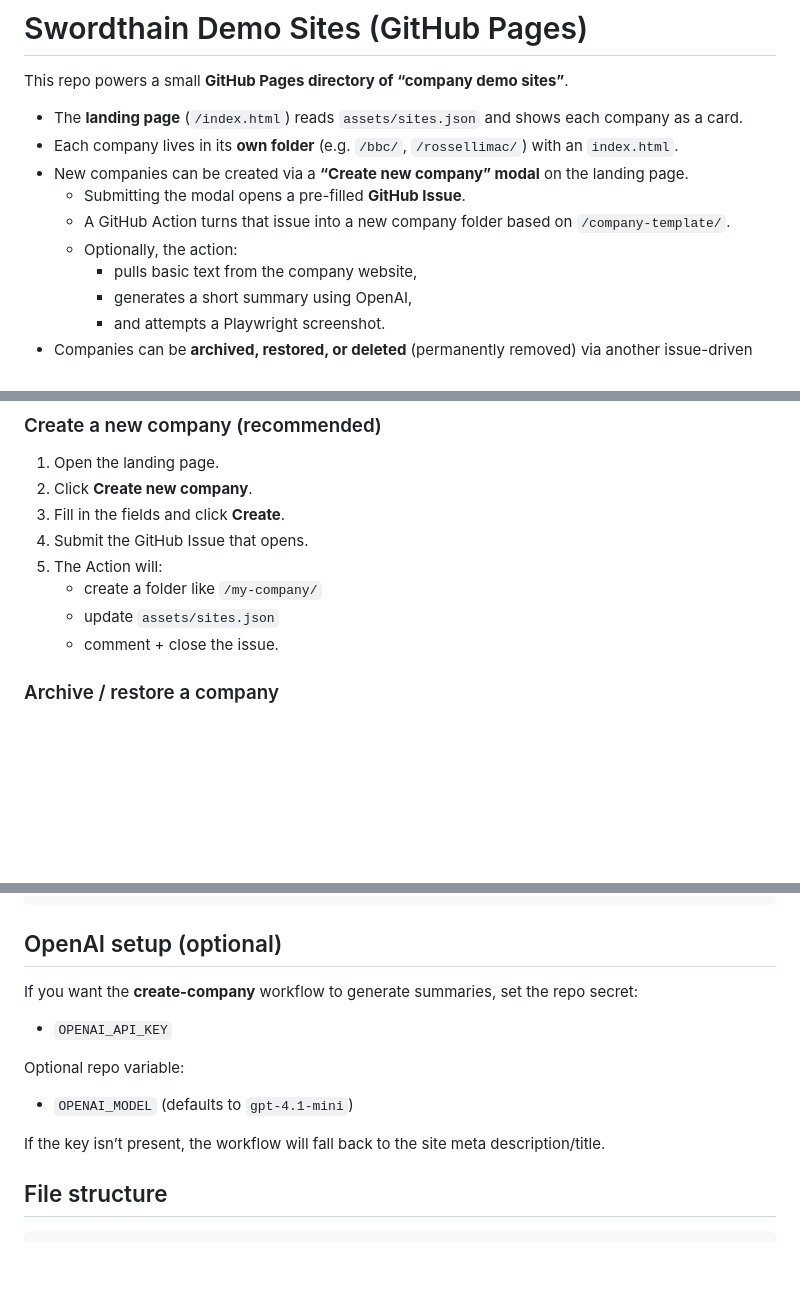
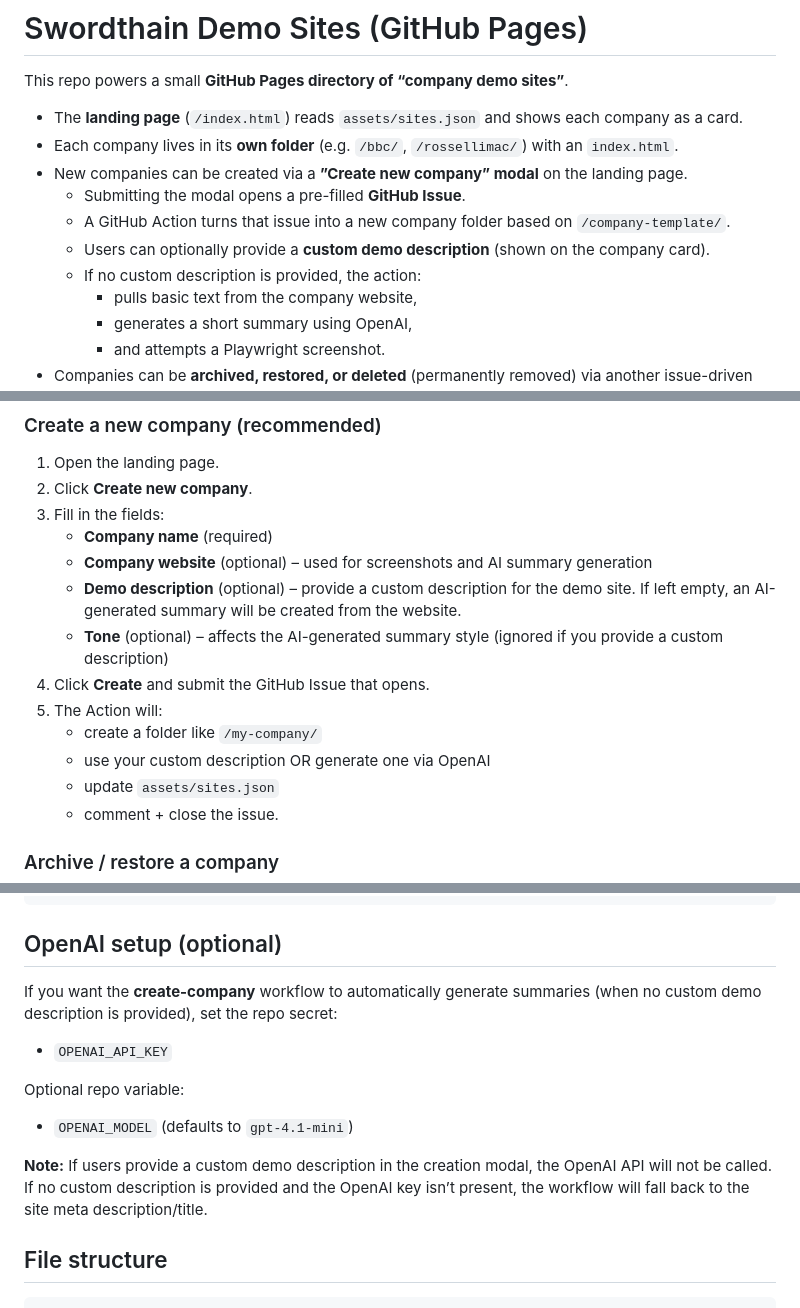
Before and after one commit to cjrolfe/cjrolfe.github.io, a Markdown page: README.md, 3 parts joined by grey strips. GitHub-like rendering; blank space fills up the shorter version.

Commit message:
docs: update README to document demo description field
Updates documentation to explain the new optional demo description field in the company creation modal and its priority logic over AI-generated summaries.

```diff
--- a/README.md
+++ b/README.md
@@ -4,10 +4,11 @@ This repo powers a small **GitHub Pages directory of “company demo sites”**.
 
 * The **landing page** (`/index.html`) reads `assets/sites.json` and shows each company as a card.
 * Each company lives in its **own folder** (e.g. `/bbc/`, `/rossellimac/`) with an `index.html`.
-* New companies can be created via a **“Create new company” modal** on the landing page.
+* New companies can be created via a **”Create new company” modal** on the landing page.
   * Submitting the modal opens a pre-filled **GitHub Issue**.
   * A GitHub Action turns that issue into a new company folder based on `/company-template/`.
-  * Optionally, the action:
+  * Users can optionally provide a **custom demo description** (shown on the company card).
+  * If no custom description is provided, the action:
     * pulls basic text from the company website,
     * generates a short summary using OpenAI,
     * and attempts a Playwright screenshot.
@@ -50,10 +51,15 @@ There is also a helper workflow:
 
 1. Open the landing page.
 2. Click **Create new company**.
-3. Fill in the fields and click **Create**.
-4. Submit the GitHub Issue that opens.
+3. Fill in the fields:
+   * **Company name** (required)
+   * **Company website** (optional) – used for screenshots and AI summary generation
+   * **Demo description** (optional) – provide a custom description for the demo site. If left empty, an AI-generated summary will be created from the website.
+   * **Tone** (optional) – affects the AI-generated summary style (ignored if you provide a custom description)
+4. Click **Create** and submit the GitHub Issue that opens.
 5. The Action will:
    * create a folder like `/my-company/`
+   * use your custom description OR generate one via OpenAI
    * update `assets/sites.json`
    * comment + close the issue.
 
@@ -88,7 +94,7 @@ python scripts/generate_sites.py
 
 ## OpenAI setup (optional)
 
-If you want the **create-company** workflow to generate summaries, set the repo secret:
+If you want the **create-company** workflow to automatically generate summaries (when no custom demo description is provided), set the repo secret:
 
 * `OPENAI_API_KEY`
 
@@ -96,7 +102,7 @@ Optional repo variable:
 
 * `OPENAI_MODEL` (defaults to `gpt-4.1-mini`)
 
-If the key isn’t present, the workflow will fall back to the site meta description/title.
+**Note:** If users provide a custom demo description in the creation modal, the OpenAI API will not be called. If no custom description is provided and the OpenAI key isn’t present, the workflow will fall back to the site meta description/title.
 
 ## File structure
 
```
